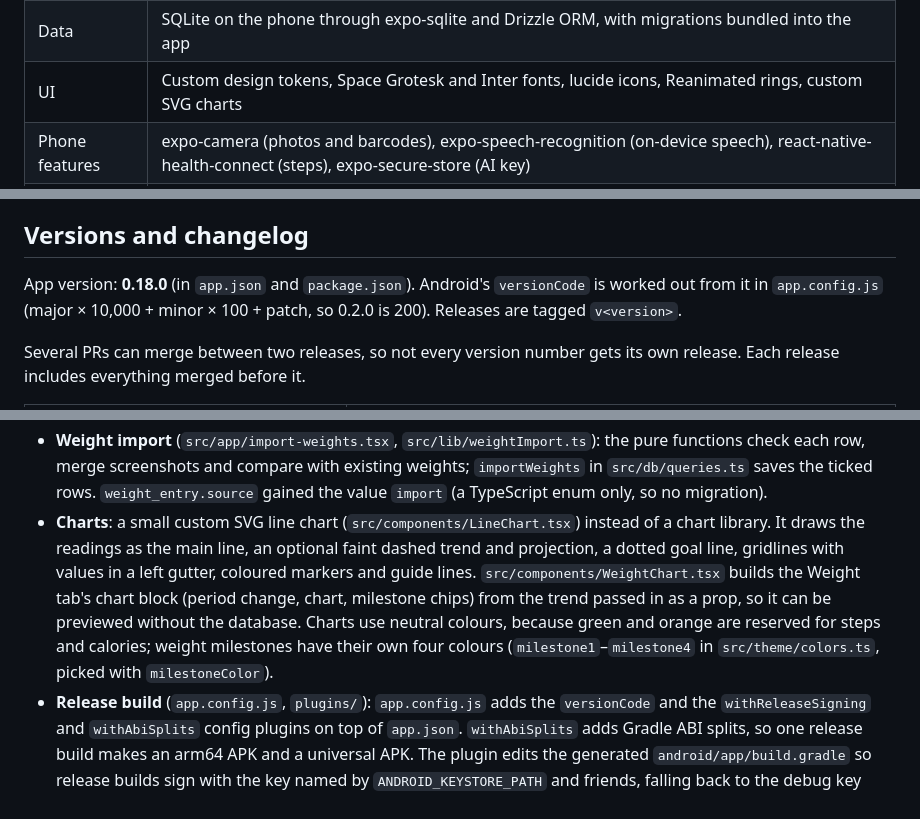
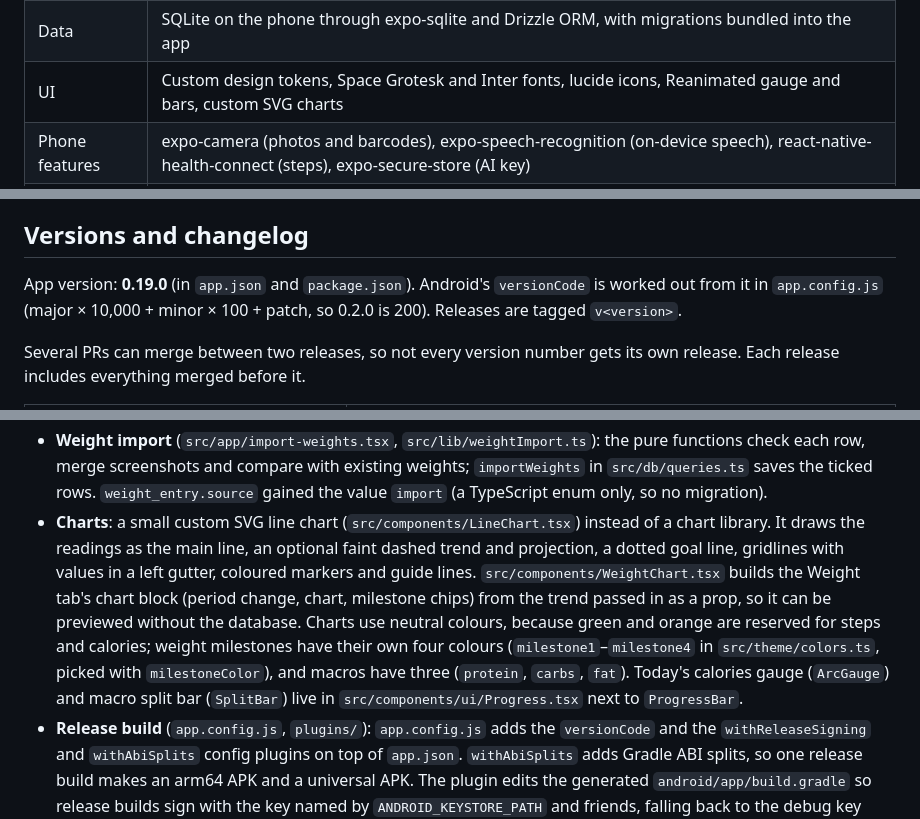
Before and after one commit to warwickbuilds/calories-and-steps, a Markdown page: README.md, 3 parts joined by grey strips. Drawn GitHub-style.

```diff
--- a/README.md
+++ b/README.md
@@ -151,7 +151,7 @@ Wording rule: the app always says "calories", never "kcal".
 | --- | --- |
 | App | Expo SDK 58 (development build, not Expo Go), React Native 0.88, React 19, TypeScript, Expo Router |
 | Data | SQLite on the phone through expo-sqlite and Drizzle ORM, with migrations bundled into the app |
-| UI | Custom design tokens, Space Grotesk and Inter fonts, lucide icons, Reanimated rings, custom SVG charts |
+| UI | Custom design tokens, Space Grotesk and Inter fonts, lucide icons, Reanimated gauge and bars, custom SVG charts |
 | Phone features | expo-camera (photos and barcodes), expo-speech-recognition (on-device speech), react-native-health-connect (steps), expo-secure-store (AI key) |
 | AI | One provider-agnostic adapter over plain `fetch` (Google Gemini in the app; OpenAI and Claude supported underneath) |
 | Quality | Jest (jest-expo), TypeScript, ESLint, and a CI workflow on every pull request |
@@ -371,7 +374,7 @@ Called "Food" before 0.12.0; the route is still `/food`.
 
 ## Versions and changelog
 
-App version: **0.18.0** (in `app.json` and `package.json`). Android's `versionCode` is worked out from it in `app.config.js` (major × 10,000 + minor × 100 + patch, so 0.2.0 is 200). Releases are tagged `v<version>`.
+App version: **0.19.0** (in `app.json` and `package.json`). Android's `versionCode` is worked out from it in `app.config.js` (major × 10,000 + minor × 100 + patch, so 0.2.0 is 200). Releases are tagged `v<version>`.
 
 Several PRs can merge between two releases, so not every version number gets its own release. Each release includes everything merged before it.
 
@@ -467,7 +472,7 @@ Pure maths and formatting (src/lib) is shared by screens and tested on its own.
 - **Check-ins** (`src/db/body.ts`, `src/app/check-in.tsx`, migration `0005_body_check_optional`): `neck_cm`, `waist_cm` and `body_fat_pct` are null for a photos-only check-in, and every screen that shows body fat filters those out. `saveCheckIn` and `updateCheckIn` share one input shape; new photos get unique file names, and replaced or removed photo files are deleted only after the database commits. `checkInReadiness` (all-or-nothing measurements, or at least one photo) and `checkInTimestamp` (today = now, an earlier day = midday, an edit keeps its time of day) are pure and tested in `src/lib/body.ts`. `DateField` takes `past` for a day up to today.
 - **AI** (`src/lib/ai/`): one adapter for every AI feature. A feature describes its request once (prompt, images, JSON Schema) as an `AiJsonRequest`; `providers.ts` turns it into a Gemini `generateContent`, OpenAI Responses or Claude Messages call with structured JSON output, low reasoning effort, and a 60-second request timeout, and parses the answer. Calls use `fetch` straight from the phone, no SDKs, and cancel cleanly on screen unmount. `settings.ts` stores the provider, keys and optional model overrides in secure store. `weightScreenshot.ts` holds the screenshot prompt and schema, `nutritionLabel.ts` the label prompt, schema and answer checks, `mealEstimate.ts` the meal prompt, schema and answer checks; `prepareImage.ts` shrinks images to base64 JPEG.
 - **Weight import** (`src/app/import-weights.tsx`, `src/lib/weightImport.ts`): the pure functions check each row, merge screenshots and compare with existing weights; `importWeights` in `src/db/queries.ts` saves the ticked rows. `weight_entry.source` gained the value `import` (a TypeScript enum only, so no migration).
-- **Charts**: a small custom SVG line chart (`src/components/LineChart.tsx`) instead of a chart library. It draws the readings as the main line, an optional faint dashed trend and projection, a dotted goal line, gridlines with values in a left gutter, coloured markers and guide lines. `src/components/WeightChart.tsx` builds the Weight tab's chart block (period change, chart, milestone chips) from the trend passed in as a prop, so it can be previewed without the database. Charts use neutral colours, because green and orange are reserved for steps and calories; weight milestones have their own four colours (`milestone1`–`milestone4` in `src/theme/colors.ts`, picked with `milestoneColor`).
+- **Charts**: a small custom SVG line chart (`src/components/LineChart.tsx`) instead of a chart library. It draws the readings as the main line, an optional faint dashed trend and projection, a dotted goal line, gridlines with values in a left gutter, coloured markers and guide lines. `src/components/WeightChart.tsx` builds the Weight tab's chart block (period change, chart, milestone chips) from the trend passed in as a prop, so it can be previewed without the database. Charts use neutral colours, because green and orange are reserved for steps and calories; weight milestones have their own four colours (`milestone1`–`milestone4` in `src/theme/colors.ts`, picked with `milestoneColor`), and macros have three (`protein`, `carbs`, `fat`). Today's calories gauge (`ArcGauge`) and macro split bar (`SplitBar`) live in `src/components/ui/Progress.tsx` next to `ProgressBar`.
 - **Release build** (`app.config.js`, `plugins/`): `app.config.js` adds the `versionCode` and the `withReleaseSigning` and `withAbiSplits` config plugins on top of `app.json`. `withAbiSplits` adds Gradle ABI splits, so one release build makes an arm64 APK and a universal APK. The plugin edits the generated `android/app/build.gradle` so release builds sign with the key named by `ANDROID_KEYSTORE_PATH` and friends, falling back to the debug key when they are not set. `android/` itself is never committed; `expo prebuild` regenerates it.
 - **Backup** (`src/lib/backup.ts`, `src/db/backup.ts`, `src/lib/backupState.ts`, `src/components/BackupCard.tsx`): `lib/backup.ts` is pure and tested (format, manifest, file checks, safe photo names, the plain-words summary, when the reminder is due). `db/backup.ts` does the work: export reads every table through Drizzle (so rows are in the app's own shape) and streams a zip with fflate into `cache/backup/`, writing one photo at a time through a file handle, and folder save stream-copies in 1 MB chunks. Restore streams the picked zip in 1 MB chunks through `FileHandle` directly into `document/photos-incoming/` (only `photos/<name>.jpg` entries are written, so a crafted zip can't write elsewhere), checks the manifest against `SCHEMA_VERSION` (the number of migrations in `drizzle/`), and after confirmation deletes and re-inserts every table in one transaction (children first, then parents, 50 rows per insert), then renames `photos` to `photos-old`, `photos-incoming` to `photos`, and deletes the old folder. The last backup date and the reminder snooze live in `backup-state.json` in the document folder, outside the database so a restore doesn't overwrite them. `BACKUP_TABLES` in `lib/backup.ts` must list every table (verified by `migrations.test.ts`).
 - **Update check** (`src/lib/updates.ts`, `src/lib/version.ts`, `src/components/UpdateBanner.tsx`): compares the installed version (`expo-constants`) with the latest GitHub release of `extra.releasesRepo` in `app.json`, picks the APK for the phone's chip (`pickApk`, using expo-device's `supportedCpuArchitectures`), caching the result and any dismissed version in `update-check.json` in the document folder.
```
Also changed, not shown: other parts of README.md (+14 -9 lines), docs/screenshots/today-dark.png, docs/screenshots/today.png, 9 other files.
